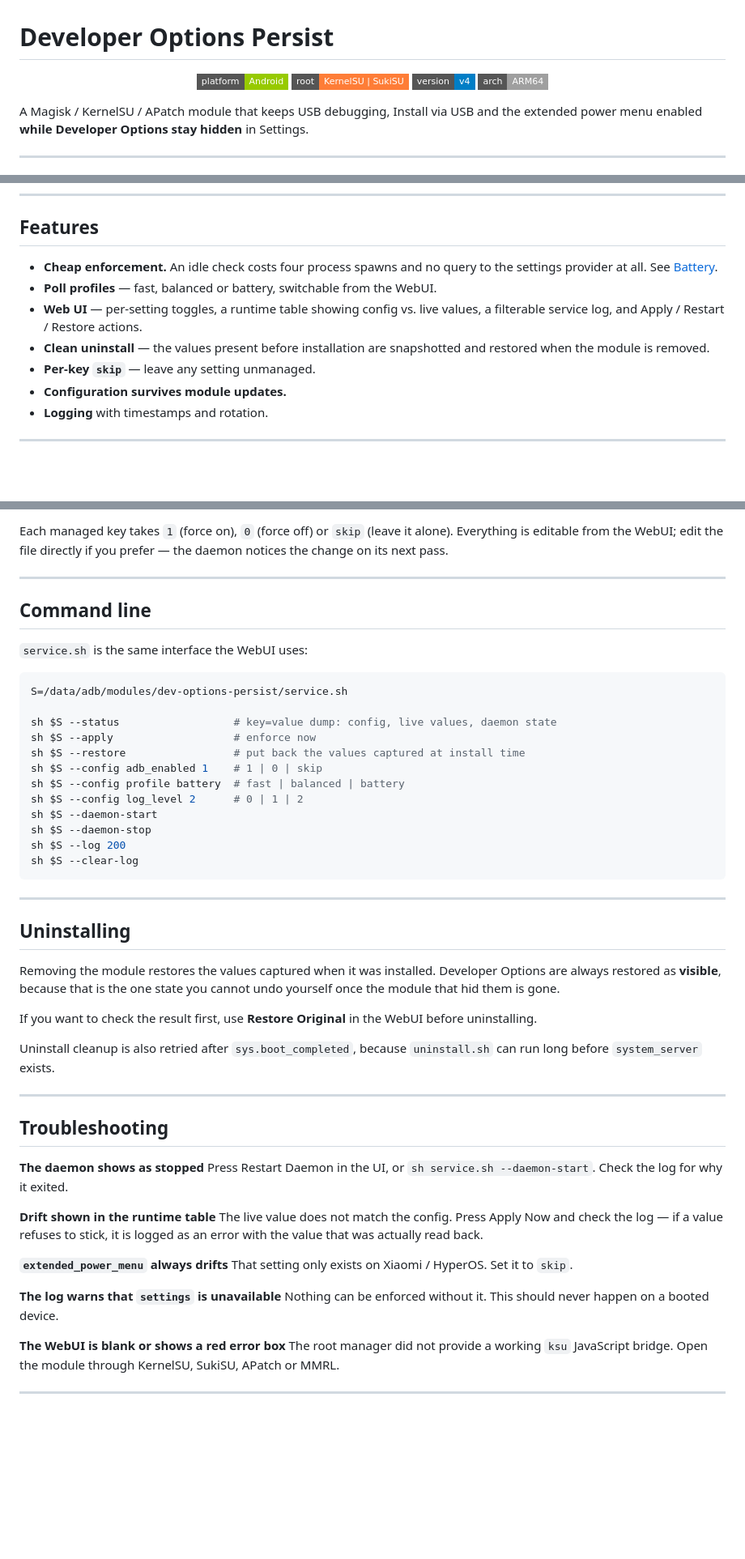
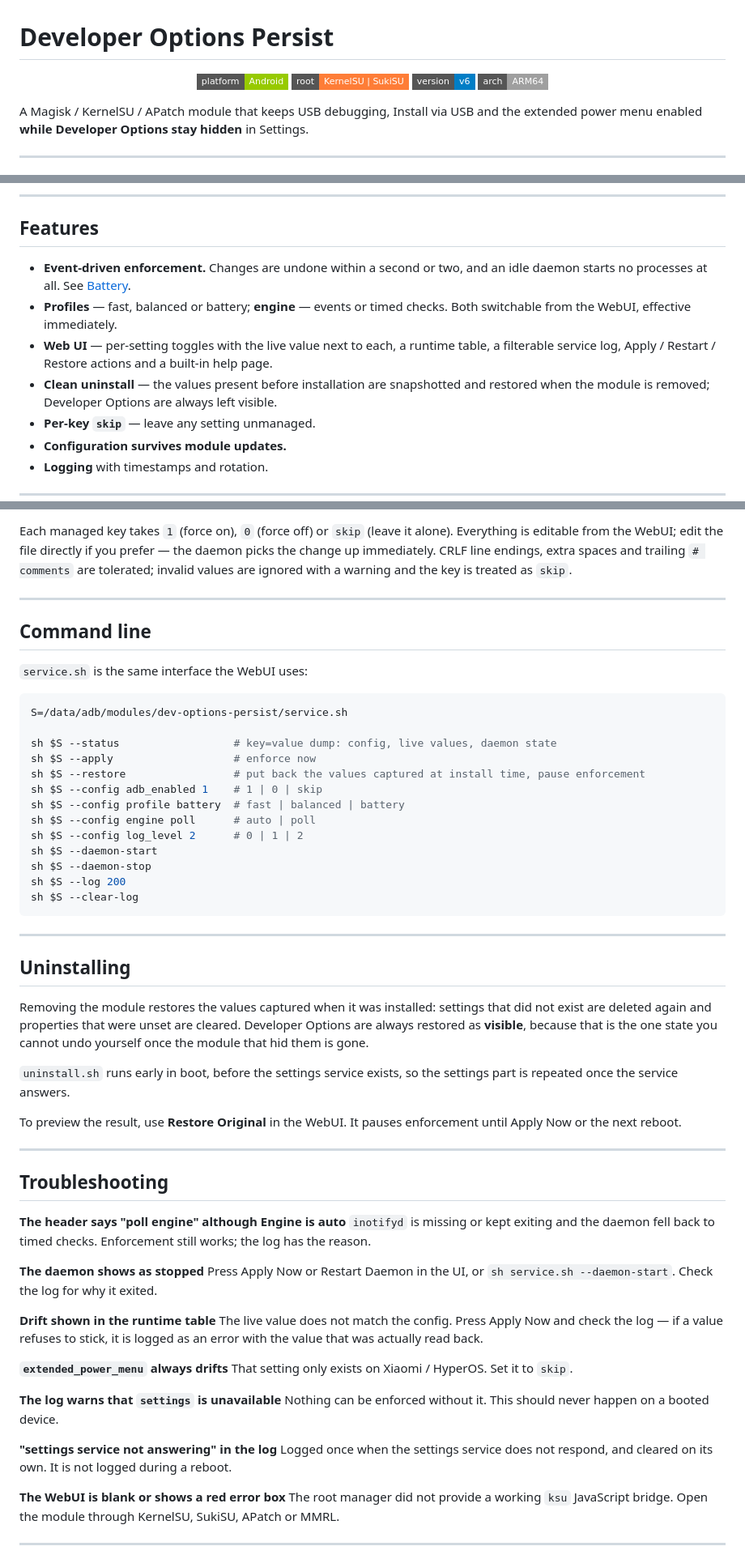
Before and after one commit to nikakvo/developer-option-persist, a Markdown page: README.md, 3 parts joined by grey strips. Shown at 81% size. Rendered like a GitHub page; badges without logos; blank space fills up the shorter version.

````diff
--- a/README.md
+++ b/README.md
@@ -3,7 +3,7 @@
 <p align="center">
   <img src="https://img.shields.io/badge/platform-Android-green?style=flat-square&logo=android" />
   <img src="https://img.shields.io/badge/root-KernelSU%20%7C%20SukiSU-orange?style=flat-square" />
-  <img src="https://img.shields.io/badge/version-v4-blue?style=flat-square" />
+  <img src="https://img.shields.io/badge/version-v6-blue?style=flat-square" />
   <img src="https://img.shields.io/badge/arch-ARM64-lightgrey?style=flat-square" />
 </p>
 
@@ -31,10 +31,10 @@ The last three are Xiaomi / HyperOS specific. On other devices set them to `skip
 
 ## Features
 
-- **Cheap enforcement.** An idle check costs four process spawns and no query to the settings provider at all. See [Battery](#battery).
-- **Poll profiles** — fast, balanced or battery, switchable from the WebUI.
-- **Web UI** — per-setting toggles, a runtime table showing config vs. live values, a filterable service log, and Apply / Restart / Restore actions.
-- **Clean uninstall** — the values present before installation are snapshotted and restored when the module is removed.
+- **Event-driven enforcement.** Changes are undone within a second or two, and an idle daemon starts no processes at all. See [Battery](#battery).
+- **Profiles** — fast, balanced or battery; **engine** — events or timed checks. Both switchable from the WebUI, effective immediately.
+- **Web UI** — per-setting toggles with the live value next to each, a runtime table, a filterable service log, Apply / Restart / Restore actions and a built-in help page.
+- **Clean uninstall** — the values present before installation are snapshotted and restored when the module is removed; Developer Options are always left visible.
 - **Per-key `skip`** — leave any setting unmanaged.
 - **Configuration survives module updates.**
 - **Logging** with timestamps and rotation.
@@ -100,6 +101,6 @@ log_level=1
 ```
 
-Each managed key takes `1` (force on), `0` (force off) or `skip` (leave it alone). Everything is editable from the WebUI; edit the file directly if you prefer — the daemon notices the change on its next pass.
+Each managed key takes `1` (force on), `0` (force off) or `skip` (leave it alone). Everything is editable from the WebUI; edit the file directly if you prefer — the daemon picks the change up immediately. CRLF line endings, extra spaces and trailing `# comments` are tolerated; invalid values are ignored with a warning and the key is treated as `skip`.
 
 ---
 
@@ -112,9 +113,10 @@ S=/data/adb/modules/dev-options-persist/service.sh
 
 sh $S --status                  # key=value dump: config, live values, daemon state
 sh $S --apply                   # enforce now
-sh $S --restore                 # put back the values captured at install time
+sh $S --restore                 # put back the values captured at install time, pause enforcement
 sh $S --config adb_enabled 1    # 1 | 0 | skip
 sh $S --config profile battery  # fast | balanced | battery
+sh $S --config engine poll      # auto | poll
 sh $S --config log_level 2      # 0 | 1 | 2
 sh $S --daemon-start
 sh $S --daemon-stop
@@ -126,18 +128,21 @@ sh $S --clear-log
 
 ## Uninstalling
 
-Removing the module restores the values captured when it was installed. Developer Options are always restored as **visible**, because that is the one state you cannot undo yourself once the module that hid them is gone.
+Removing the module restores the values captured when it was installed: settings that did not exist are deleted again and properties that were unset are cleared. Developer Options are always restored as **visible**, because that is the one state you cannot undo yourself once the module that hid them is gone.
 
-If you want to check the result first, use **Restore Original** in the WebUI before uninstalling.
+`uninstall.sh` runs early in boot, before the settings service exists, so the settings part is repeated once the service answers.
 
-Uninstall cleanup is also retried after `sys.boot_completed`, because `uninstall.sh` can run long before `system_server` exists.
+To preview the result, use **Restore Original** in the WebUI. It pauses enforcement until Apply Now or the next reboot.
 
 ---
 
 ## Troubleshooting
 
+**The header says "poll engine" although Engine is auto**
+`inotifyd` is missing or kept exiting and the daemon fell back to timed checks. Enforcement still works; the log has the reason.
+
 **The daemon shows as stopped**
-Press Restart Daemon in the UI, or `sh service.sh --daemon-start`. Check the log for why it exited.
+Press Apply Now or Restart Daemon in the UI, or `sh service.sh --daemon-start`. Check the log for why it exited.
 
 **Drift shown in the runtime table**
 The live value does not match the config. Press Apply Now and check the log — if a value refuses to stick, it is logged as an error with the value that was actually read back.
@@ -147,6 +152,9 @@ That setting only exists on Xiaomi / HyperOS. Set it to `skip`.
 
 **The log warns that `settings` is unavailable**
 Nothing can be enforced without it. This should never happen on a booted device.
+
+**"settings service not answering" in the log**
+Logged once when the settings service does not respond, and cleared on its own. It is not logged during a reboot.
 
 **The WebUI is blank or shows a red error box**
 The root manager did not provide a working `ksu` JavaScript bridge. Open the module through KernelSU, SukiSU, APatch or MMRL.
````
Also changed, not shown: other parts of README.md (+18 -17 lines), CHANGELOG.md (+84 -0 lines), DevOptionPersist.jpg (added), 10 other files.
